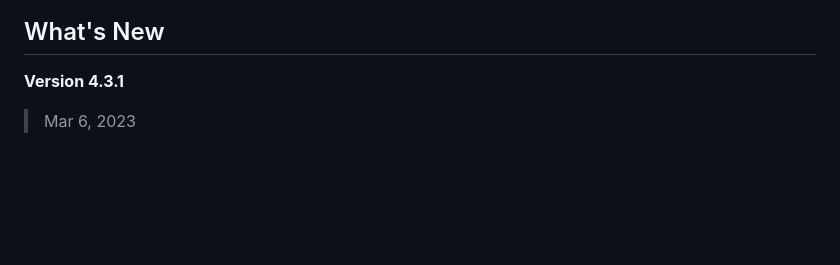
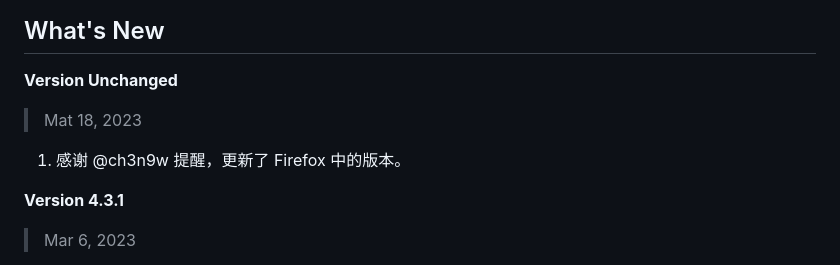
Before and after one commit to WenyanLiu/CCFrank4dblp, a Markdown page: README.md, the part around the change. Rendered like a GitHub page; blank space fills up the shorter version.

```diff
--- a/README.md
+++ b/README.md
@@ -74,6 +74,12 @@ Clone CCFrank to a directory.
 <img src="./img/load_unpacked.png" height="300" alt="Load Extension">
 
 ## What's New
+
+**Version Unchanged**
+
+> Mat 18, 2023
+
+1. 感谢 @ch3n9w 提醒，更新了 Firefox 中的版本。
 
 **Version 4.3.1**
 
```
